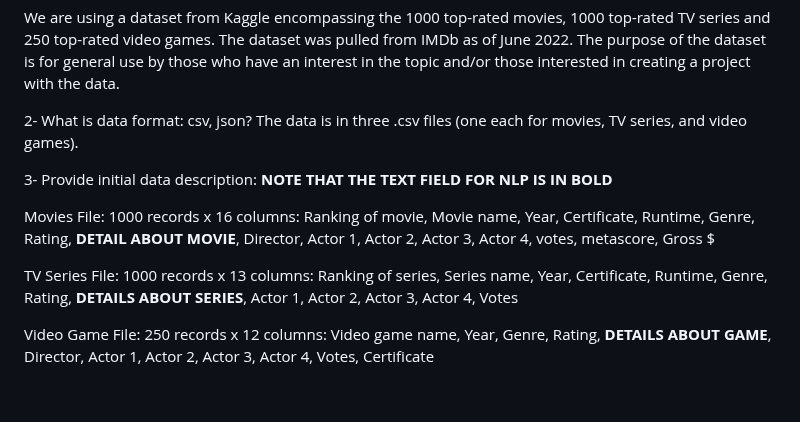
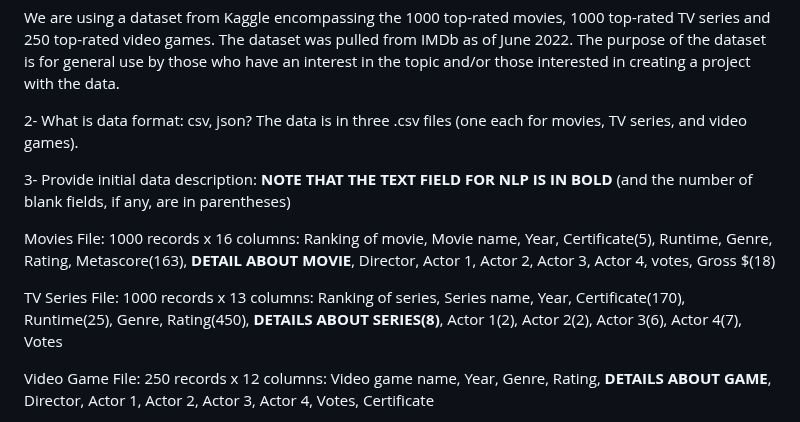
Before and after one commit to yelgamel/Fall23-NLP-Final-Project, a Markdown page: README.md, the part around the change. Rendered like a GitHub page; blank space fills up the shorter version.

```diff
--- a/README.md
+++ b/README.md
@@ -37,11 +37,11 @@ We are using a dataset from Kaggle encompassing the 1000 top-rated movies, 1000
 
 2- What is data format: csv, json?  The data is in three .csv files (one each for movies, TV series, and video games).
 
-3- Provide initial data description:  **NOTE THAT THE TEXT FIELD FOR NLP IS IN BOLD**
+3- Provide initial data description:  **NOTE THAT THE TEXT FIELD FOR NLP IS IN BOLD** (and the number of blank fields, if any, are in parentheses)
 
-Movies File:  1000 records x 16 columns:  Ranking of movie, Movie name, Year, Certificate, Runtime, Genre, Rating, **DETAIL ABOUT MOVIE**, Director, Actor 1, Actor 2,	Actor 3, Actor 4,	votes, metascore,	Gross $
+Movies File:  1000 records x 16 columns:  Ranking of movie, Movie name, Year, Certificate(5), Runtime, Genre, Rating, Metascore(163), **DETAIL ABOUT MOVIE**, Director, Actor 1, Actor 2,	Actor 3, Actor 4,	votes, Gross $(18)
 
-TV Series File:  1000 records x 13 columns:  Ranking of series, Series name, Year, Certificate,	Runtime, Genre,	Rating, **DETAILS ABOUT SERIES**, Actor 1,	Actor 2, Actor 3,	Actor 4, Votes
+TV Series File:  1000 records x 13 columns:  Ranking of series, Series name, Year, Certificate(170), Runtime(25), Genre,	Rating(450), **DETAILS ABOUT SERIES(8)**, Actor 1(2),	Actor 2(2), Actor 3(6),	Actor 4(7), Votes
 
 Video Game File:  250 records x 12 columns:  Video game name,	Year,	Genre, Rating, **DETAILS ABOUT GAME**, Director, Actor 1,	Actor 2, Actor 3,	Actor 4, Votes, Certificate
 
```
